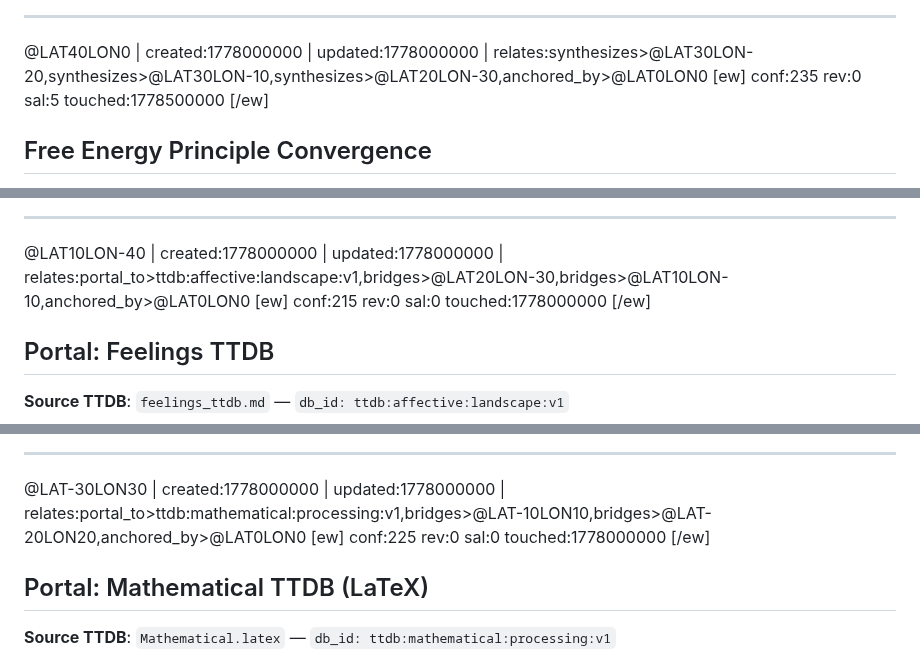
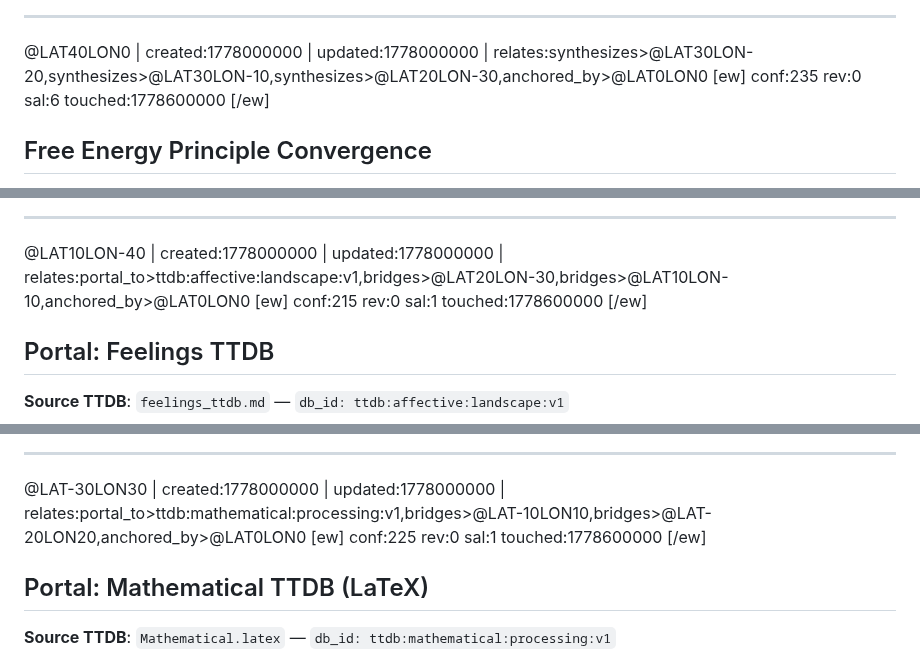
Before and after one commit to antfriend/antfriend.github.io, a Markdown page: a32_mega_ttdb.md, 3 parts joined by grey strips. GitHub-like rendering.

```diff
--- a/a32_mega_ttdb.md
+++ b/a32_mega_ttdb.md
@@ -199,8 +201,8 @@ Every `@LATxLONy` heading is a record at a coordinate on that globe. Typed edges
 [ew]
 conf:235
 rev:0
-sal:5
-touched:1778500000
+sal:6
+touched:1778600000
 [/ew]
 
 ## Free Energy Principle Convergence
@@ -336,8 +338,8 @@ touched:1778000000
 [ew]
 conf:215
 rev:0
-sal:0
-touched:1778000000
+sal:1
+touched:1778600000
 [/ew]
 
 ## Portal: Feelings TTDB
@@ -414,8 +416,8 @@ touched:1778000000
 [ew]
 conf:225
 rev:0
-sal:0
-touched:1778000000
+sal:1
+touched:1778600000
 [/ew]
 
 ## Portal: Mathematical TTDB (LaTeX)
```
Also changed, not shown: other parts of a32_mega_ttdb.md (+24 -18 lines).
